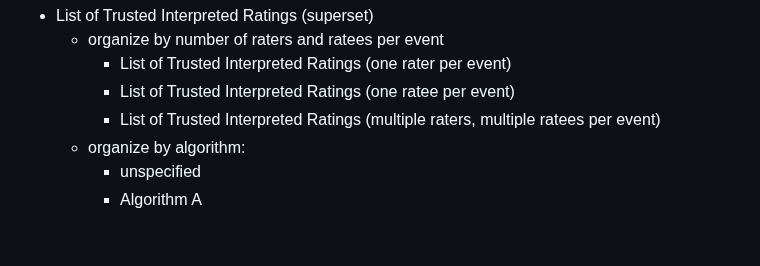
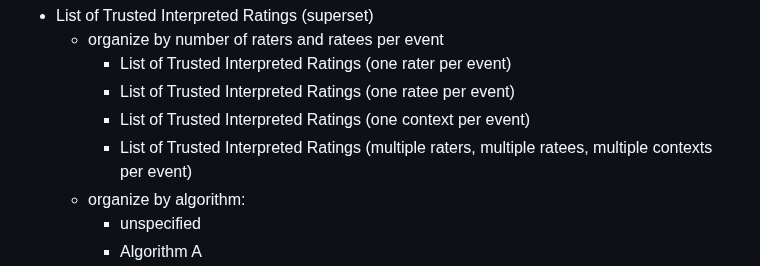
Before and after one commit to Pretty-Good-Freedom-Tech/brainstorm.world, a Markdown page: docs/draft-nips/trusted-interpretations.md, the part around the change. GitHub-like rendering; blank space fills up the shorter version.

```diff
--- a/docs/draft-nips/trusted-interpretations.md
+++ b/docs/draft-nips/trusted-interpretations.md
@@ -21,7 +21,8 @@ How about we make a Decentralized List for Trusted Interpreted Ratings and turn
   - organize by number of raters and ratees per event
     - List of Trusted Interpreted Ratings (one rater per event)
     - List of Trusted Interpreted Ratings (one ratee per event)
-    - List of Trusted Interpreted Ratings (multiple raters, multiple ratees per event)
+    - List of Trusted Interpreted Ratings (one context per event)
+    - List of Trusted Interpreted Ratings (multiple raters, multiple ratees, multiple contexts per event)
   - organize by algorithm:
     - unspecified
     - Algorithm A
```
